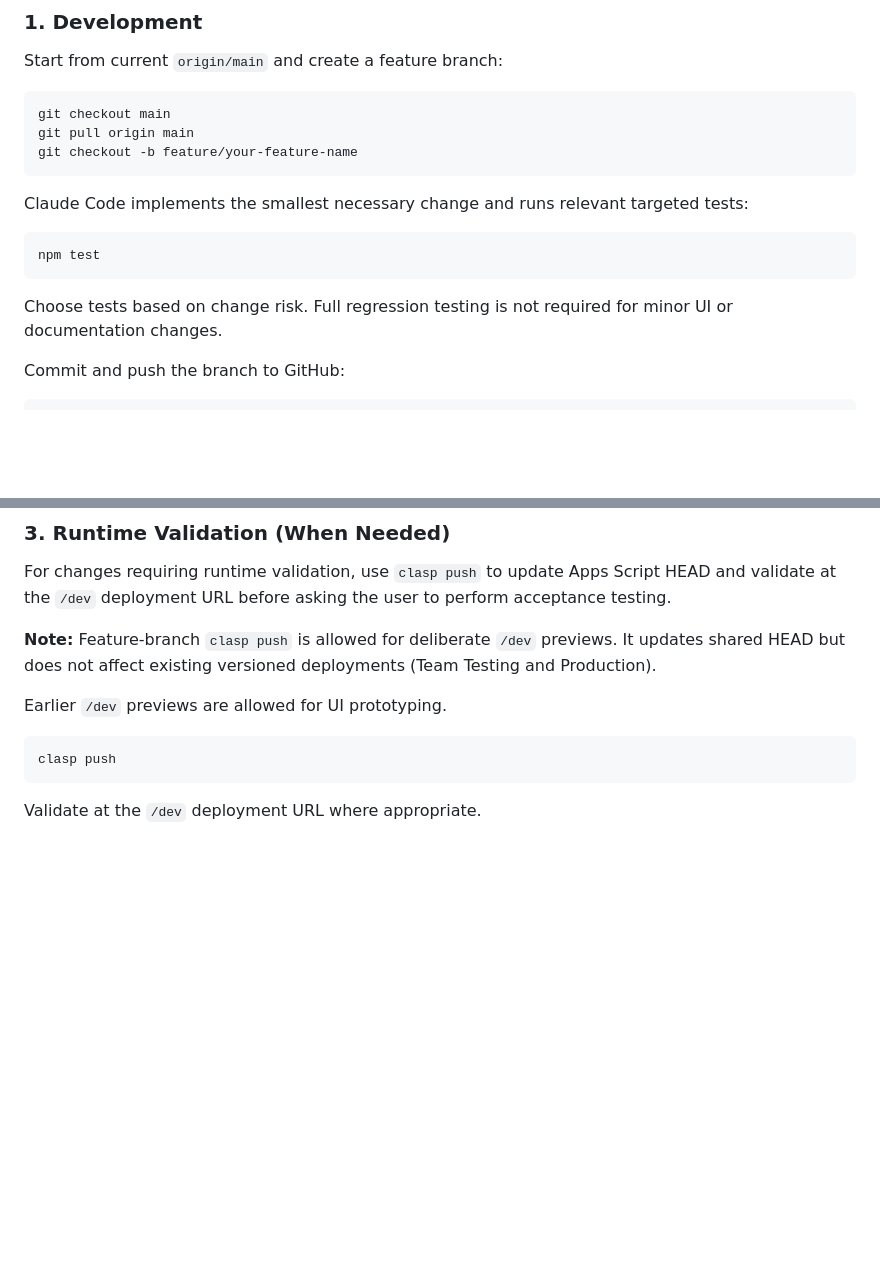
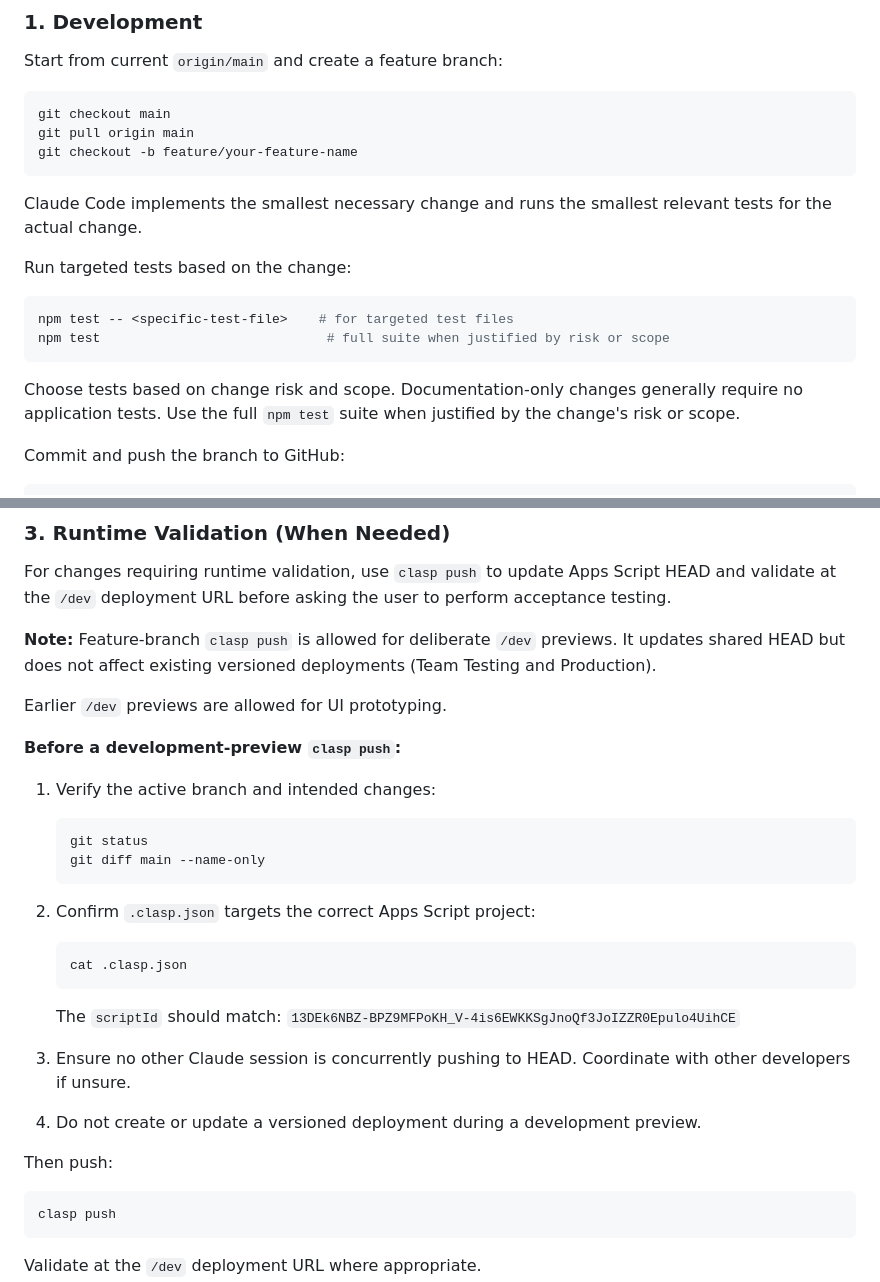
Before and after one commit to rubyyyyang/interactive-experience-intake, a Markdown page: docs/deployment-runbook.md, 2 parts joined by grey strips. Rendered like a GitHub page; blank space fills up the shorter version.

Commit message:
docs: clarify targeted test guidance and feature-branch clasp push safety
Two corrections per independent review:

1. Targeted test guidance:
   - Clarify to run smallest relevant tests for the actual change
   - Show both targeted test file syntax and full suite option
   - Documentation-only changes generally require no application tests
   - Use full npm test when justified by change risk or scope

2. Feature-branch clasp push safety:
   - Before development-preview clasp push, explicitly require:
     - Verify active branch and intended changes (git status, git diff)
     - Confirm .clasp.json targets correct Apps Script project
     - Ensure no other Claude session concurrently pushing to HEAD
     - Do not create or update versioned deployment during preview

Co-Authored-By: Claude Sonnet 4.5 <noreply@anthropic.com>

````diff
--- a/docs/deployment-runbook.md
+++ b/docs/deployment-runbook.md
@@ -22,13 +22,16 @@ git pull origin main
 git checkout -b feature/your-feature-name
 ```
 
-Claude Code implements the smallest necessary change and runs relevant targeted tests:
+Claude Code implements the smallest necessary change and runs the smallest relevant tests for the actual change.
+
+Run targeted tests based on the change:
 
 ```bash
-npm test
+npm test -- <specific-test-file>    # for targeted test files
+npm test                             # full suite when justified by risk or scope
 ```
 
-Choose tests based on change risk. Full regression testing is not required for minor UI or documentation changes.
+Choose tests based on change risk and scope. Documentation-only changes generally require no application tests. Use the full `npm test` suite when justified by the change's risk or scope.
 
 Commit and push the branch to GitHub:
 
@@ -52,6 +55,26 @@ For changes requiring runtime validation, use `clasp push` to update Apps Script
 **Note:** Feature-branch `clasp push` is allowed for deliberate `/dev` previews. It updates shared HEAD but does not affect existing versioned deployments (Team Testing and Production).
 
 Earlier `/dev` previews are allowed for UI prototyping.
+
+**Before a development-preview `clasp push`:**
+
+1. Verify the active branch and intended changes:
+   ```bash
+   git status
+   git diff main --name-only
+   ```
+
+2. Confirm `.clasp.json` targets the correct Apps Script project:
+   ```bash
+   cat .clasp.json
+   ```
+   The `scriptId` should match: `13DEk6NBZ-BPZ9MFPoKH_V-4is6EWKKSgJnoQf3JoIZZR0Epulo4UihCE`
+
+3. Ensure no other Claude session is concurrently pushing to HEAD. Coordinate with other developers if unsure.
+
+4. Do not create or update a versioned deployment during a development preview.
+
+Then push:
 
 ```bash
 clasp push
````
